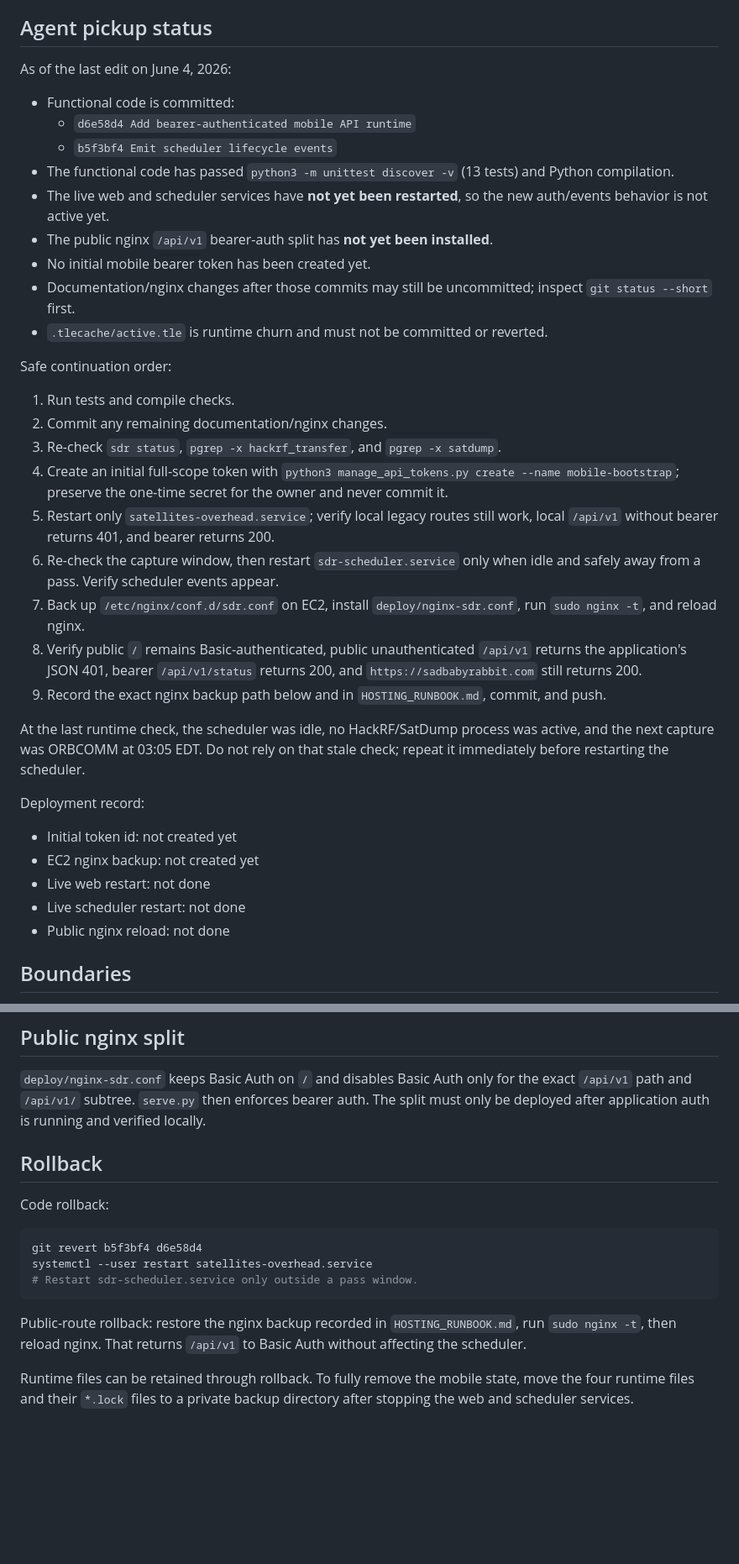
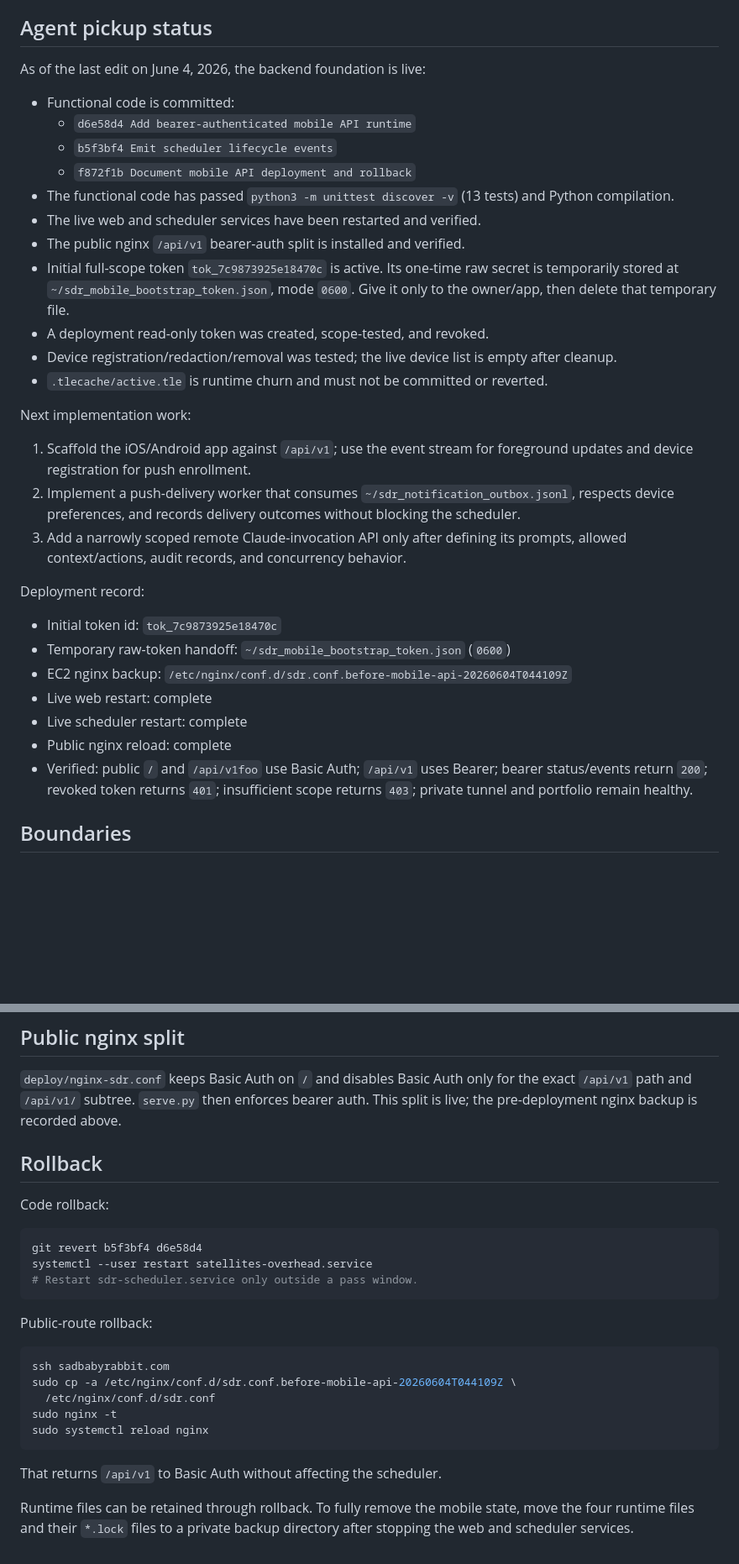
Before and after one commit to cstahly/satellites-overhead, a Markdown page: MOBILE_API_HANDOFF.md, 2 parts joined by grey strips. Shown at 84% size. Drawn GitHub-style; blank space fills up the shorter version.

````diff
--- a/MOBILE_API_HANDOFF.md
+++ b/MOBILE_API_HANDOFF.md
@@ -9,52 +9,46 @@ worker and mobile client will consume.
 
 ## Agent pickup status
 
-As of the last edit on June 4, 2026:
+As of the last edit on June 4, 2026, the backend foundation is live:
 
 - Functional code is committed:
   - `d6e58d4 Add bearer-authenticated mobile API runtime`
   - `b5f3bf4 Emit scheduler lifecycle events`
+  - `f872f1b Document mobile API deployment and rollback`
 - The functional code has passed `python3 -m unittest discover -v` (13 tests)
   and Python compilation.
-- The live web and scheduler services have **not yet been restarted**, so the
-  new auth/events behavior is not active yet.
-- The public nginx `/api/v1` bearer-auth split has **not yet been installed**.
-- No initial mobile bearer token has been created yet.
-- Documentation/nginx changes after those commits may still be uncommitted;
-  inspect `git status --short` first.
+- The live web and scheduler services have been restarted and verified.
+- The public nginx `/api/v1` bearer-auth split is installed and verified.
+- Initial full-scope token `tok_7c9873925e18470c` is active. Its one-time raw
+  secret is temporarily stored at `~/sdr_mobile_bootstrap_token.json`, mode
+  `0600`. Give it only to the owner/app, then delete that temporary file.
+- A deployment read-only token was created, scope-tested, and revoked.
+- Device registration/redaction/removal was tested; the live device list is
+  empty after cleanup.
 - `.tlecache/active.tle` is runtime churn and must not be committed or reverted.
 
-Safe continuation order:
+Next implementation work:
 
-1. Run tests and compile checks.
-2. Commit any remaining documentation/nginx changes.
-3. Re-check `sdr status`, `pgrep -x hackrf_transfer`, and `pgrep -x satdump`.
-4. Create an initial full-scope token with
-   `python3 manage_api_tokens.py create --name mobile-bootstrap`; preserve the
-   one-time secret for the owner and never commit it.
-5. Restart only `satellites-overhead.service`; verify local legacy routes still
-   work, local `/api/v1` without bearer returns 401, and bearer returns 200.
-6. Re-check the capture window, then restart `sdr-scheduler.service` only when
-   idle and safely away from a pass. Verify scheduler events appear.
-7. Back up `/etc/nginx/conf.d/sdr.conf` on EC2, install
-   `deploy/nginx-sdr.conf`, run `sudo nginx -t`, and reload nginx.
-8. Verify public `/` remains Basic-authenticated, public unauthenticated
-   `/api/v1` returns the application's JSON 401, bearer `/api/v1/status`
-   returns 200, and `https://sadbabyrabbit.com` still returns 200.
-9. Record the exact nginx backup path below and in `HOSTING_RUNBOOK.md`, commit,
-   and push.
-
-At the last runtime check, the scheduler was idle, no HackRF/SatDump process
-was active, and the next capture was ORBCOMM at 03:05 EDT. Do not rely on that
-stale check; repeat it immediately before restarting the scheduler.
+1. Scaffold the iOS/Android app against `/api/v1`; use the event stream for
+   foreground updates and device registration for push enrollment.
+2. Implement a push-delivery worker that consumes
+   `~/sdr_notification_outbox.jsonl`, respects device preferences, and records
+   delivery outcomes without blocking the scheduler.
+3. Add a narrowly scoped remote Claude-invocation API only after defining its
+   prompts, allowed context/actions, audit records, and concurrency behavior.
 
 Deployment record:
 
-- Initial token id: not created yet
-- EC2 nginx backup: not created yet
-- Live web restart: not done
-- Live scheduler restart: not done
-- Public nginx reload: not done
+- Initial token id: `tok_7c9873925e18470c`
+- Temporary raw-token handoff: `~/sdr_mobile_bootstrap_token.json` (`0600`)
+- EC2 nginx backup:
+  `/etc/nginx/conf.d/sdr.conf.before-mobile-api-20260604T044109Z`
+- Live web restart: complete
+- Live scheduler restart: complete
+- Public nginx reload: complete
+- Verified: public `/` and `/api/v1foo` use Basic Auth; `/api/v1` uses Bearer;
+  bearer status/events return `200`; revoked token returns `401`; insufficient
+  scope returns `403`; private tunnel and portfolio remain healthy.
 
 ## Boundaries
 
@@ -168,8 +166,7 @@ state; no delivery process exists yet.
 
 `deploy/nginx-sdr.conf` keeps Basic Auth on `/` and disables Basic Auth only for
 the exact `/api/v1` path and `/api/v1/` subtree. `serve.py` then enforces bearer
-auth. The split must only be deployed after application auth is running and
-verified locally.
+auth. This split is live; the pre-deployment nginx backup is recorded above.
 
 ## Rollback
 
@@ -181,9 +178,17 @@ systemctl --user restart satellites-overhead.service
 # Restart sdr-scheduler.service only outside a pass window.
 ```
 
-Public-route rollback: restore the nginx backup recorded in
-`HOSTING_RUNBOOK.md`, run `sudo nginx -t`, then reload nginx. That returns
-`/api/v1` to Basic Auth without affecting the scheduler.
+Public-route rollback:
+
+```bash
+ssh sadbabyrabbit.com
+sudo cp -a /etc/nginx/conf.d/sdr.conf.before-mobile-api-20260604T044109Z \
+  /etc/nginx/conf.d/sdr.conf
+sudo nginx -t
+sudo systemctl reload nginx
+```
+
+That returns `/api/v1` to Basic Auth without affecting the scheduler.
 
 Runtime files can be retained through rollback. To fully remove the mobile
 state, move the four runtime files and their `*.lock` files to a private backup
````
Also changed, not shown: other parts of MOBILE_API_HANDOFF.md (+4 -0 lines), HOSTING_RUNBOOK.md (+8 -1 lines).
